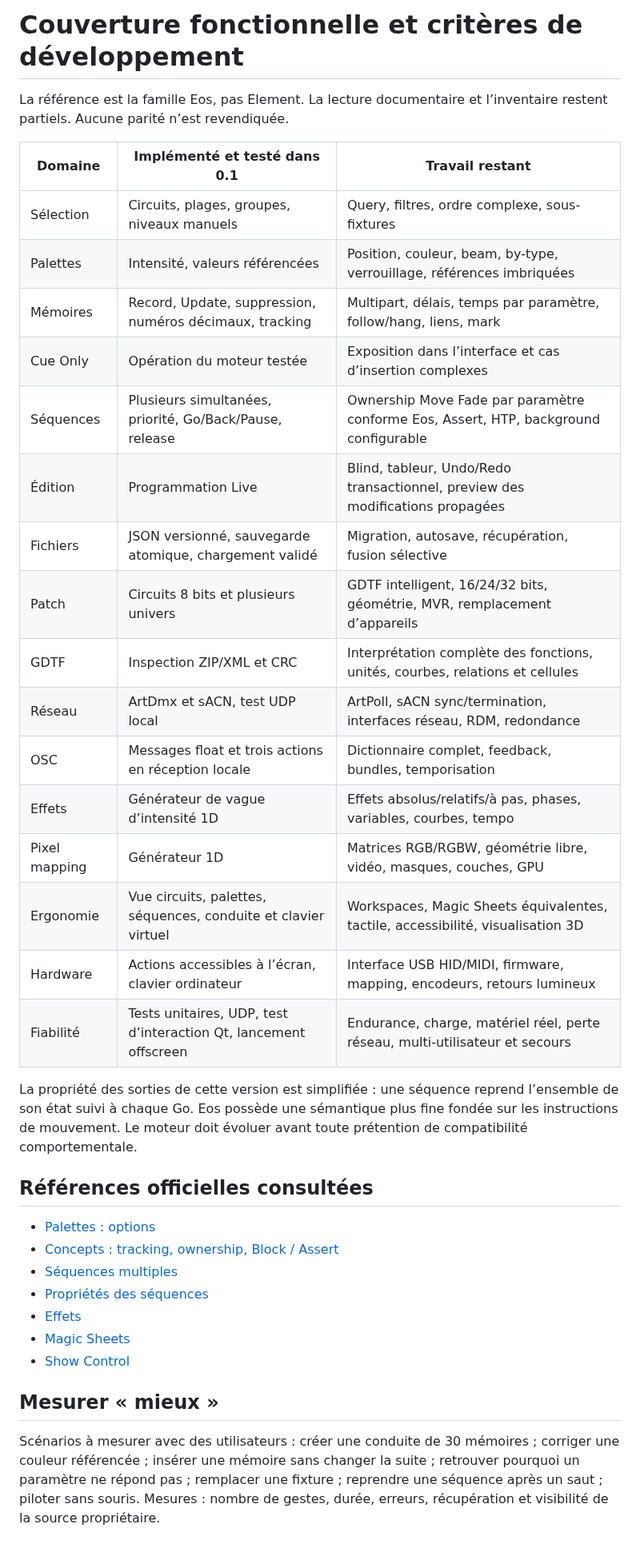
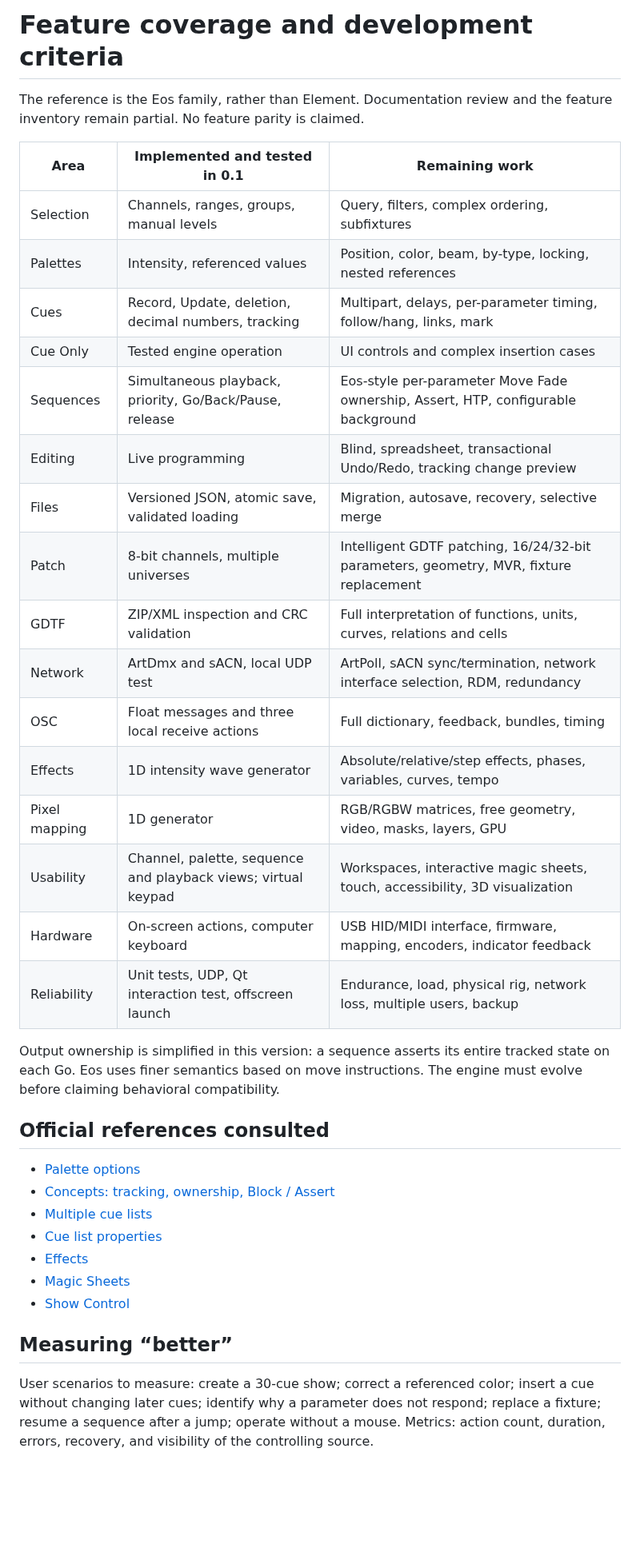
Before and after one commit to PixelStereo/Cold-Flame, a Markdown page: docs/FEATURES.md, the part around the change. Shown at 80% size. Rendered like a GitHub page; blank space fills up the shorter version.

```diff
--- a/docs/FEATURES.md
+++ b/docs/FEATURES.md
@@ -1,38 +1,38 @@
-# Couverture fonctionnelle et critères de développement
+# Feature coverage and development criteria
 
-La référence est la famille Eos, pas Element. La lecture documentaire et l’inventaire restent partiels. Aucune parité n’est revendiquée.
+The reference is the Eos family, rather than Element. Documentation review and the feature inventory remain partial. No feature parity is claimed.
 
-| Domaine | Implémenté et testé dans 0.1 | Travail restant |
+| Area | Implemented and tested in 0.1 | Remaining work |
 |---|---|---|
-| Sélection | Circuits, plages, groupes, niveaux manuels | Query, filtres, ordre complexe, sous-fixtures |
-| Palettes | Intensité, valeurs référencées | Position, couleur, beam, by-type, verrouillage, références imbriquées |
-| Mémoires | Record, Update, suppression, numéros décimaux, tracking | Multipart, délais, temps par paramètre, follow/hang, liens, mark |
-| Cue Only | Opération du moteur testée | Exposition dans l’interface et cas d’insertion complexes |
-| Séquences | Plusieurs simultanées, priorité, Go/Back/Pause, release | Ownership Move Fade par paramètre conforme Eos, Assert, HTP, background configurable |
-| Édition | Programmation Live | Blind, tableur, Undo/Redo transactionnel, preview des modifications propagées |
-| Fichiers | JSON versionné, sauvegarde atomique, chargement validé | Migration, autosave, récupération, fusion sélective |
-| Patch | Circuits 8 bits et plusieurs univers | GDTF intelligent, 16/24/32 bits, géométrie, MVR, remplacement d’appareils |
-| GDTF | Inspection ZIP/XML et CRC | Interprétation complète des fonctions, unités, courbes, relations et cellules |
-| Réseau | ArtDmx et sACN, test UDP local | ArtPoll, sACN sync/termination, interfaces réseau, RDM, redondance |
-| OSC | Messages float et trois actions en réception locale | Dictionnaire complet, feedback, bundles, temporisation |
-| Effets | Générateur de vague d’intensité 1D | Effets absolus/relatifs/à pas, phases, variables, courbes, tempo |
-| Pixel mapping | Générateur 1D | Matrices RGB/RGBW, géométrie libre, vidéo, masques, couches, GPU |
-| Ergonomie | Vue circuits, palettes, séquences, conduite et clavier virtuel | Workspaces, Magic Sheets équivalentes, tactile, accessibilité, visualisation 3D |
-| Hardware | Actions accessibles à l’écran, clavier ordinateur | Interface USB HID/MIDI, firmware, mapping, encodeurs, retours lumineux |
-| Fiabilité | Tests unitaires, UDP, test d’interaction Qt, lancement offscreen | Endurance, charge, matériel réel, perte réseau, multi-utilisateur et secours |
+| Selection | Channels, ranges, groups, manual levels | Query, filters, complex ordering, subfixtures |
+| Palettes | Intensity, referenced values | Position, color, beam, by-type, locking, nested references |
+| Cues | Record, Update, deletion, decimal numbers, tracking | Multipart, delays, per-parameter timing, follow/hang, links, mark |
+| Cue Only | Tested engine operation | UI controls and complex insertion cases |
+| Sequences | Simultaneous playback, priority, Go/Back/Pause, release | Eos-style per-parameter Move Fade ownership, Assert, HTP, configurable background |
+| Editing | Live programming | Blind, spreadsheet, transactional Undo/Redo, tracking change preview |
+| Files | Versioned JSON, atomic save, validated loading | Migration, autosave, recovery, selective merge |
+| Patch | 8-bit channels, multiple universes | Intelligent GDTF patching, 16/24/32-bit parameters, geometry, MVR, fixture replacement |
+| GDTF | ZIP/XML inspection and CRC validation | Full interpretation of functions, units, curves, relations and cells |
+| Network | ArtDmx and sACN, local UDP test | ArtPoll, sACN sync/termination, network interface selection, RDM, redundancy |
+| OSC | Float messages and three local receive actions | Full dictionary, feedback, bundles, timing |
+| Effects | 1D intensity wave generator | Absolute/relative/step effects, phases, variables, curves, tempo |
+| Pixel mapping | 1D generator | RGB/RGBW matrices, free geometry, video, masks, layers, GPU |
+| Usability | Channel, palette, sequence and playback views; virtual keypad | Workspaces, interactive magic sheets, touch, accessibility, 3D visualization |
+| Hardware | On-screen actions, computer keyboard | USB HID/MIDI interface, firmware, mapping, encoders, indicator feedback |
+| Reliability | Unit tests, UDP, Qt interaction test, offscreen launch | Endurance, load, physical rig, network loss, multiple users, backup |
 
-La propriété des sorties de cette version est simplifiée : une séquence reprend l’ensemble de son état suivi à chaque Go. Eos possède une sémantique plus fine fondée sur les instructions de mouvement. Le moteur doit évoluer avant toute prétention de compatibilité comportementale.
+Output ownership is simplified in this version: a sequence asserts its entire tracked state on each Go. Eos uses finer semantics based on move instructions. The engine must evolve before claiming behavioral compatibility.
 
-## Références officielles consultées
+## Official references consulted
 
-- [Palettes : options](https://www.etcconnect.com/WebDocs/Controls/EosFamilyOnlineHelp/en/Content/10_Palettes/Palette_Options.htm)
-- [Concepts : tracking, ownership, Block / Assert](https://www.etcconnect.com/WebDocs/Controls/EosFamilyOnlineHelp/en/Content/04_System_Basics/Important_Concepts.htm)
-- [Séquences multiples](https://www.etcconnect.com/WebDocs/Controls/EosFamilyOnlineHelp/en/Content/12_Cues_and_Cue_Lists/11_Multiple_Cue_Lists/Multiple_Cue_Lists.htm)
-- [Propriétés des séquences](https://www.etcconnect.com/WebDocs/Controls/EosFamilyOnlineHelp/en/Content/12_Cues_and_Cue_Lists/09_Using_the_Cue_List_Index/Cue_List_Properties.htm)
-- [Effets](https://www.etcconnect.com/WebDocs/Controls/EosFamilyOnlineHelp/en/Content/14_Effects/About_Effects.htm)
+- [Palette options](https://www.etcconnect.com/WebDocs/Controls/EosFamilyOnlineHelp/en/Content/10_Palettes/Palette_Options.htm)
+- [Concepts: tracking, ownership, Block / Assert](https://www.etcconnect.com/WebDocs/Controls/EosFamilyOnlineHelp/en/Content/04_System_Basics/Important_Concepts.htm)
+- [Multiple cue lists](https://www.etcconnect.com/WebDocs/Controls/EosFamilyOnlineHelp/en/Content/12_Cues_and_Cue_Lists/11_Multiple_Cue_Lists/Multiple_Cue_Lists.htm)
+- [Cue list properties](https://www.etcconnect.com/WebDocs/Controls/EosFamilyOnlineHelp/en/Content/12_Cues_and_Cue_Lists/09_Using_the_Cue_List_Index/Cue_List_Properties.htm)
+- [Effects](https://www.etcconnect.com/WebDocs/Controls/EosFamilyOnlineHelp/en/Content/14_Effects/About_Effects.htm)
 - [Magic Sheets](https://www.etcconnect.com/webdocs/Controls/EosFamilyOnlineHelp/en/Content/18_Magic_Sheets/About_Magic_Sheets.htm)
 - [Show Control](https://www.etcconnect.com/WebDocs/Controls/EosFamilyOnlineHelp/en/Content/23_Show_Control/About_Eos_Show_Control.htm)
 
-## Mesurer « mieux »
+## Measuring “better”
 
-Scénarios à mesurer avec des utilisateurs : créer une conduite de 30 mémoires ; corriger une couleur référencée ; insérer une mémoire sans changer la suite ; retrouver pourquoi un paramètre ne répond pas ; remplacer une fixture ; reprendre une séquence après un saut ; piloter sans souris. Mesures : nombre de gestes, durée, erreurs, récupération et visibilité de la source propriétaire.
+User scenarios to measure: create a 30-cue show; correct a referenced color; insert a cue without changing later cues; identify why a parameter does not respond; replace a fixture; resume a sequence after a jump; operate without a mouse. Metrics: action count, duration, errors, recovery, and visibility of the controlling source.
```
Also changed, not shown: README.md (+26 -26 lines), docs/HARDWARE.md (+13 -13 lines), cold-flame-preview.png, 5 other files.
